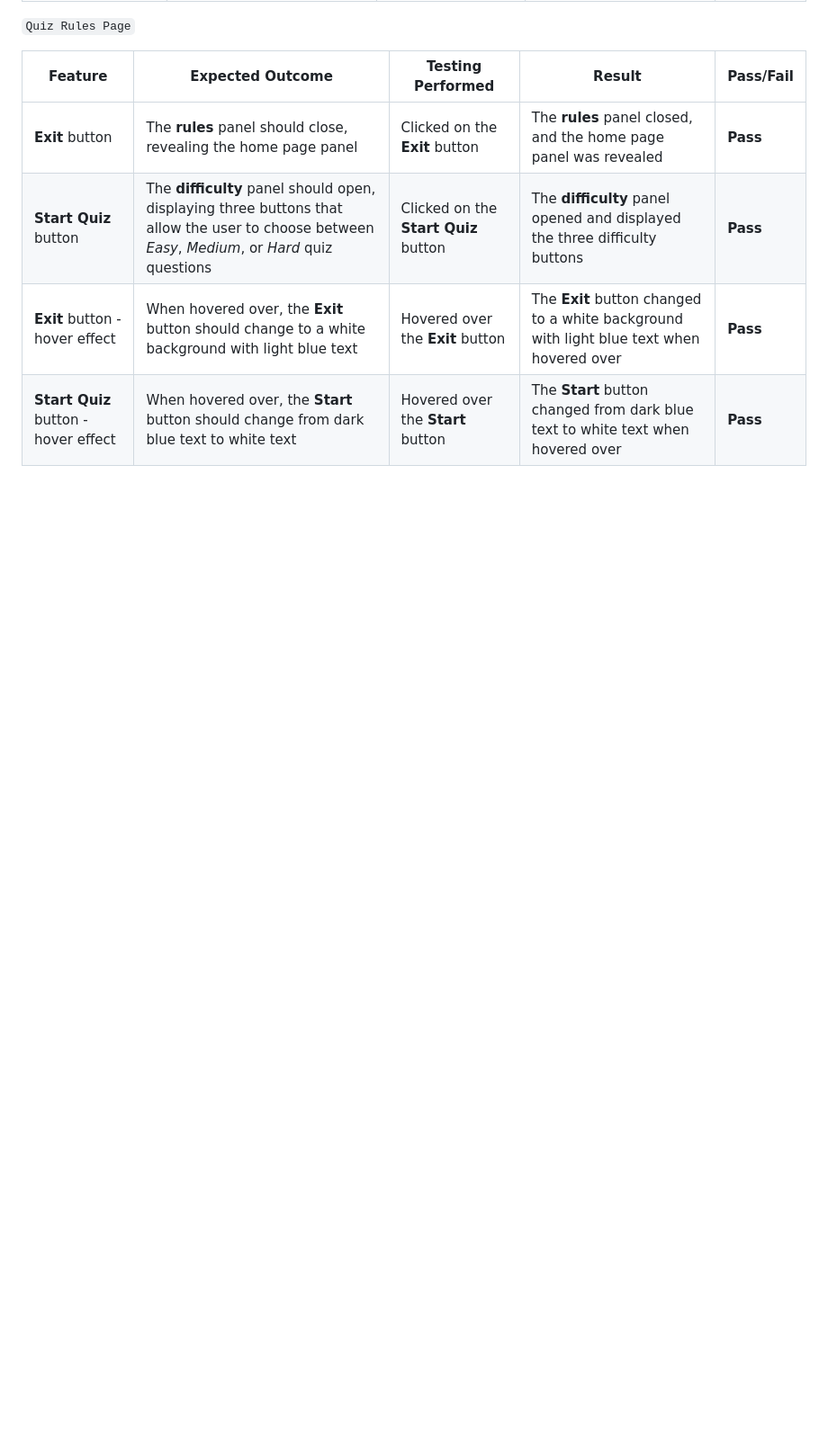
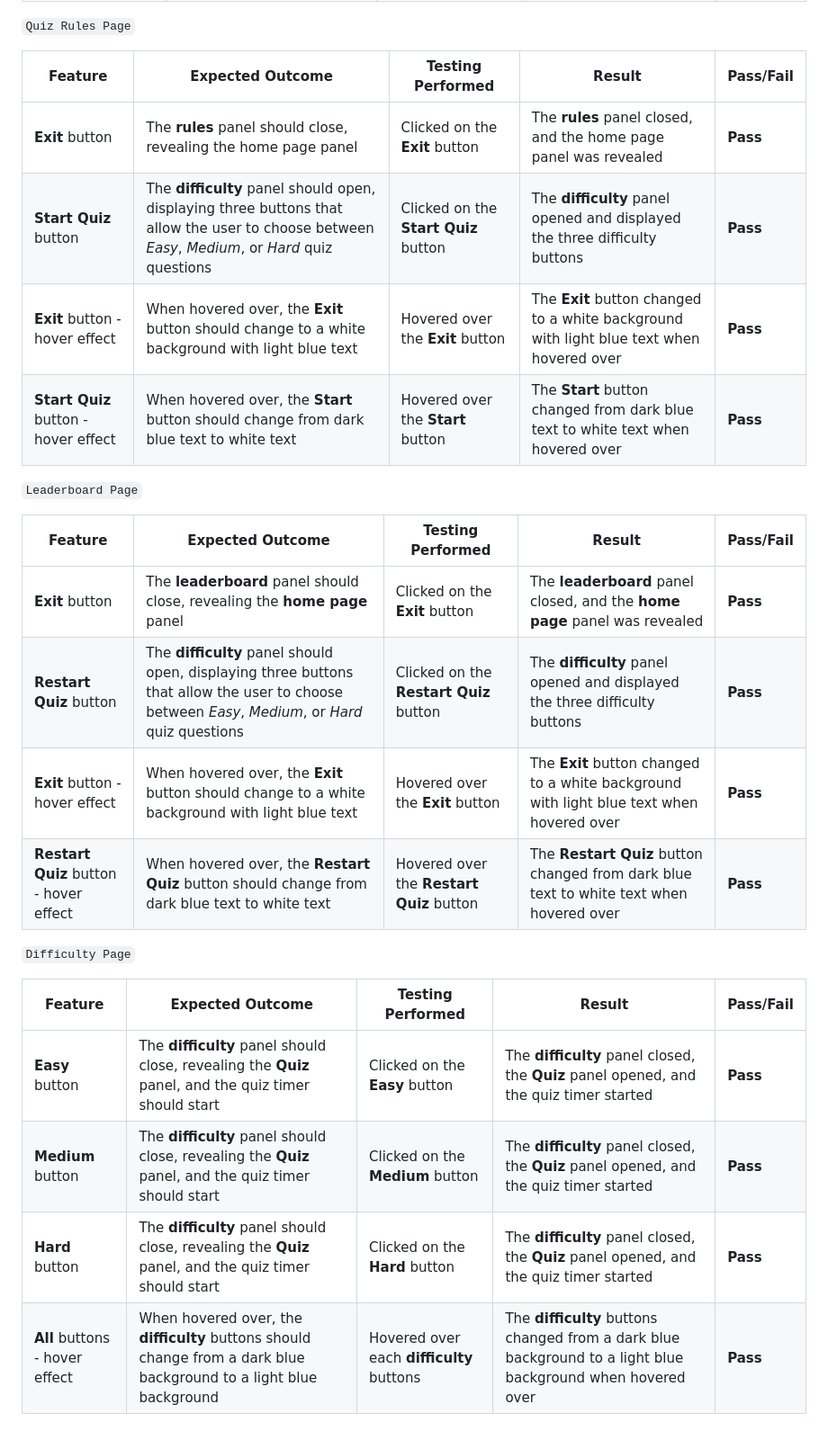
Before and after one commit to sd-powell/portfolio_project_2, a Markdown page: TESTING.md, the part around the change. Shown at 90% size. Drawn GitHub-style; blank space fills up the shorter version.

Commit message:
complete manual testing of difficulty page and document on testing file

```diff
--- a/TESTING.md
+++ b/TESTING.md
@@ -89,3 +89,21 @@ I've tested my deployed project using the Lighthouse Audit tool to test the perf
 | **Start Quiz** button | The **difficulty** panel should open, displaying three buttons that allow the user to choose between *Easy*, *Medium*, or *Hard* quiz questions | Clicked on the **Start Quiz** button | The **difficulty** panel opened and displayed the three difficulty buttons | **Pass** |
 | **Exit** button - hover effect | When hovered over, the **Exit** button should change to a white background with light blue text | Hovered over the **Exit** button | The **Exit** button changed to a white background with light blue text when hovered over | **Pass** |
 | **Start Quiz** button - hover effect | When hovered over, the **Start** button should change from dark blue text to white text | Hovered over the **Start** button | The **Start** button changed from dark blue text to white text when hovered over | **Pass** |
+
+`Leaderboard Page`
+
+| Feature | Expected Outcome | Testing Performed | Result | Pass/Fail |
+| --- | --- | --- | --- | --- |
+| **Exit** button | The **leaderboard** panel should close, revealing the **home page** panel | Clicked on the **Exit** button | The **leaderboard** panel closed, and the **home page** panel was revealed | **Pass** |
+| **Restart Quiz** button | The **difficulty** panel should open, displaying three buttons that allow the user to choose between *Easy*, *Medium*, or *Hard* quiz questions | Clicked on the **Restart Quiz** button | The **difficulty** panel opened and displayed the three difficulty buttons | **Pass** |
+| **Exit** button - hover effect | When hovered over, the **Exit** button should change to a white background with light blue text | Hovered over the **Exit** button | The **Exit** button changed to a white background with light blue text when hovered over | **Pass** |
+| **Restart Quiz** button - hover effect | When hovered over, the **Restart Quiz** button should change from dark blue text to white text | Hovered over the **Restart Quiz** button | The **Restart Quiz** button changed from dark blue text to white text when hovered over | **Pass** |
+
+`Difficulty Page`
+
+| Feature | Expected Outcome | Testing Performed | Result | Pass/Fail |
+| --- | --- | --- | --- | --- |
+| **Easy** button | The **difficulty** panel should close, revealing the **Quiz** panel, and the quiz timer should start | Clicked on the **Easy** button | The **difficulty** panel closed, the **Quiz** panel opened, and the quiz timer started | **Pass** |
+| **Medium** button | The **difficulty** panel should close, revealing the **Quiz** panel, and the quiz timer should start | Clicked on the **Medium** button | The **difficulty** panel closed, the **Quiz** panel opened, and the quiz timer started | **Pass** |
+| **Hard** button | The **difficulty** panel should close, revealing the **Quiz** panel, and the quiz timer should start | Clicked on the **Hard** button | The **difficulty** panel closed, the **Quiz** panel opened, and the quiz timer started | **Pass** |
+| **All** buttons - hover effect | When hovered over, the **difficulty** buttons should change from a dark blue background to a light blue background | Hovered over each **difficulty** buttons | The **difficulty** buttons changed from a dark blue background to a light blue background when hovered over | **Pass** |
```
